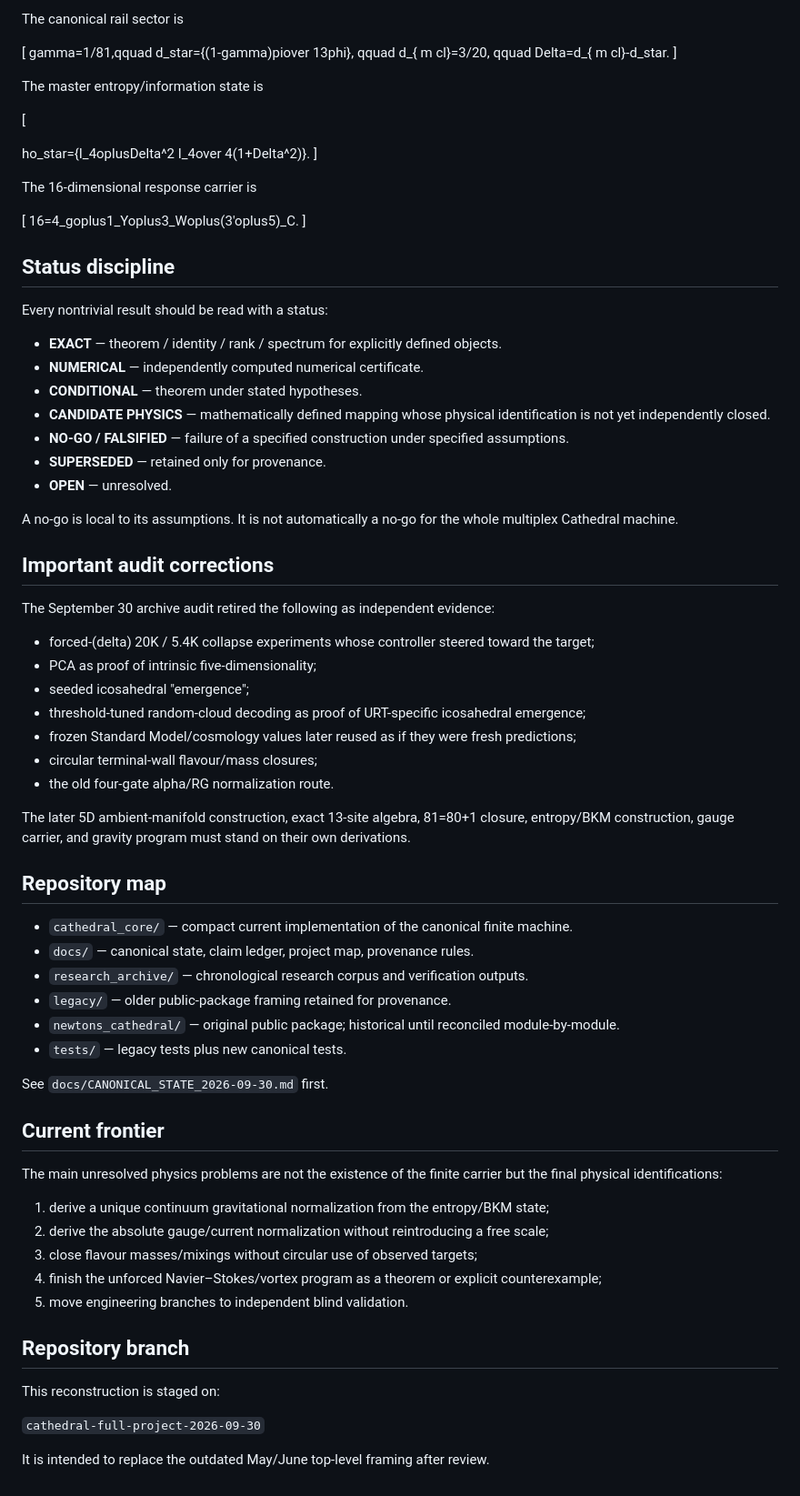
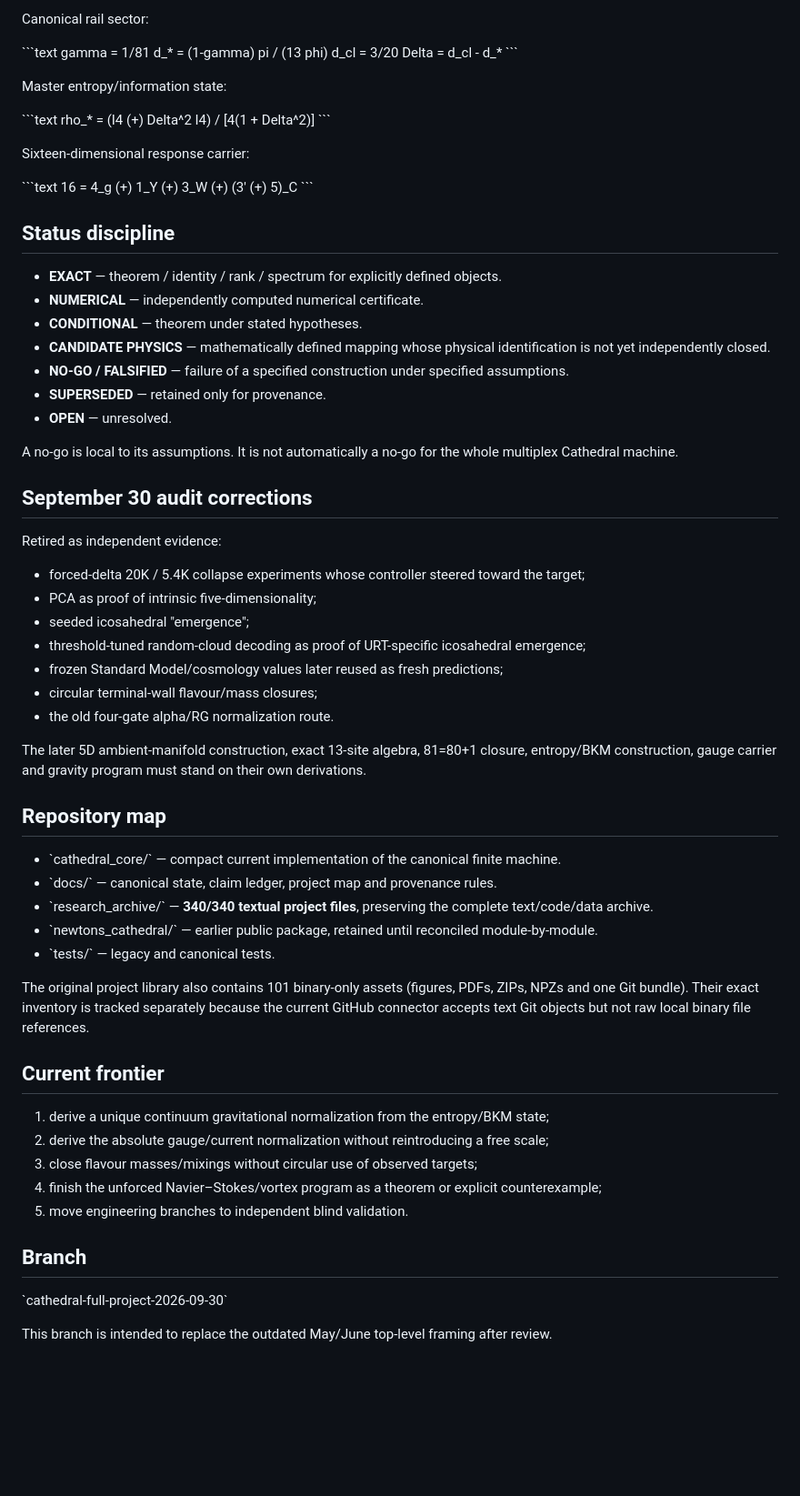
Before and after one commit to con123-gif/URT-Enhanced-v2.0, a Markdown page: README.md, the part around one of its changes. Shown at 91% size. Rendered like a GitHub page; blank space fills up the shorter version.

Commit message:
docs: repair canonical formatting and migration status

```diff
--- a/README.md
+++ b/README.md
@@ -62,33 +63,26 @@
 
-The canonical rail sector is
+Canonical rail sector:
 
-[
-gamma=1/81,qquad
-d_star={(1-gamma)piover 13phi},
-qquad
-d_{
-m cl}=3/20,
-qquad
-Delta=d_{
-m cl}-d_star.
-]
+\`\`\`text
+gamma = 1/81
+d_*   = (1-gamma) pi / (13 phi)
+d_cl  = 3/20
+Delta = d_cl - d_*
+\`\`\`
 
-The master entropy/information state is
+Master entropy/information state:
 
-[
+\`\`\`text
+rho_* = (I4 (+) Delta^2 I4) / [4(1 + Delta^2)]
+\`\`\`
 
-ho_star={I_4oplusDelta^2 I_4over 4(1+Delta^2)}.
-]
+Sixteen-dimensional response carrier:
 
-The 16-dimensional response carrier is
-
-[
-16=4_goplus1_Yoplus3_Woplus(3'oplus5)_C.
-]
+\`\`\`text
+16 = 4_g (+) 1_Y (+) 3_W (+) (3' (+) 5)_C
+\`\`\`
 
 ## Status discipline
-
-Every nontrivial result should be read with a status:
 
 - **EXACT** — theorem / identity / rank / spectrum for explicitly defined objects.
 - **NUMERICAL** — independently computed numerical certificate.
@@ -100,34 +94,31 @@ Every nontrivial result should be read with a status:
 
 A no-go is local to its assumptions. It is not automatically a no-go for the whole multiplex Cathedral machine.
 
-## Important audit corrections
+## September 30 audit corrections
 
-The September 30 archive audit retired the following as independent evidence:
+Retired as independent evidence:
 
-- forced-(delta) 20K / 5.4K collapse experiments whose controller steered toward the target;
+- forced-delta 20K / 5.4K collapse experiments whose controller steered toward the target;
 - PCA as proof of intrinsic five-dimensionality;
 - seeded icosahedral "emergence";
 - threshold-tuned random-cloud decoding as proof of URT-specific icosahedral emergence;
-- frozen Standard Model/cosmology values later reused as if they were fresh predictions;
+- frozen Standard Model/cosmology values later reused as fresh predictions;
 - circular terminal-wall flavour/mass closures;
 - the old four-gate alpha/RG normalization route.
 
-The later 5D ambient-manifold construction, exact 13-site algebra, 81=80+1 closure, entropy/BKM construction, gauge carrier, and gravity program must stand on their own derivations.
+The later 5D ambient-manifold construction, exact 13-site algebra, 81=80+1 closure, entropy/BKM construction, gauge carrier and gravity program must stand on their own derivations.
 
 ## Repository map
 
-- `cathedral_core/` — compact current implementation of the canonical finite machine.
-- `docs/` — canonical state, claim ledger, project map, provenance rules.
-- `research_archive/` — chronological research corpus and verification outputs.
-- `legacy/` — older public-package framing retained for provenance.
-- `newtons_cathedral/` — original public package; historical until reconciled module-by-module.
-- `tests/` — legacy tests plus new canonical tests.
+- \`cathedral_core/\` — compact current implementation of the canonical finite machine.
+- \`docs/\` — canonical state, claim ledger, project map and provenance rules.
+- \`research_archive/\` — **340/340 textual project files**, preserving the complete text/code/data archive.
+- \`newtons_cathedral/\` — earlier public package, retained until reconciled module-by-module.
+- \`tests/\` — legacy and canonical tests.
 
-See `docs/CANONICAL_STATE_2026-09-30.md` first.
+The original project library also contains 101 binary-only assets (figures, PDFs, ZIPs, NPZs and one Git bundle). Their exact inventory is tracked separately because the current GitHub connector accepts text Git objects but not raw local binary file references.
 
 ## Current frontier
-
-The main unresolved physics problems are not the existence of the finite carrier but the final physical identifications:
 
 1. derive a unique continuum gravitational normalization from the entropy/BKM state;
 2. derive the absolute gauge/current normalization without reintroducing a free scale;
@@ -135,10 +126,8 @@ The main unresolved physics problems are not the existence of the finite carrier
 4. finish the unforced Navier–Stokes/vortex program as a theorem or explicit counterexample;
 5. move engineering branches to independent blind validation.
 
-## Repository branch
+## Branch
 
-This reconstruction is staged on:
+\`cathedral-full-project-2026-09-30\`
 
-`cathedral-full-project-2026-09-30`
-
-It is intended to replace the outdated May/June top-level framing after review.
+This branch is intended to replace the outdated May/June top-level framing after review.
```
Also changed, not shown: other parts of README.md (+17 -16 lines).
